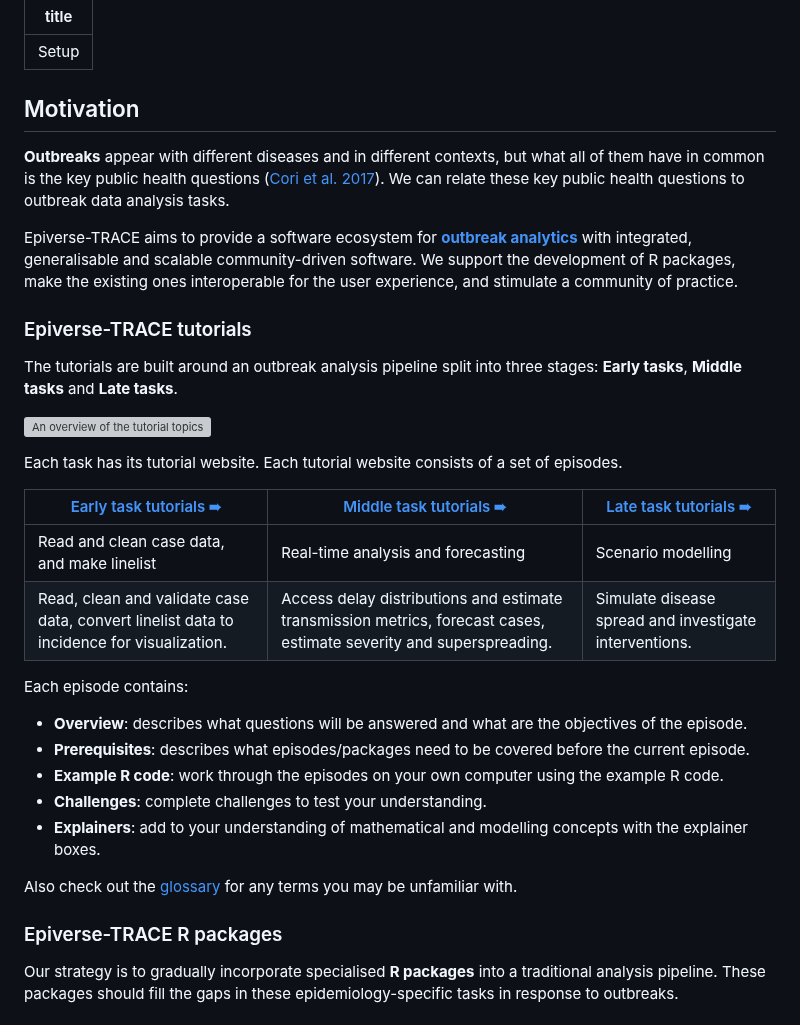
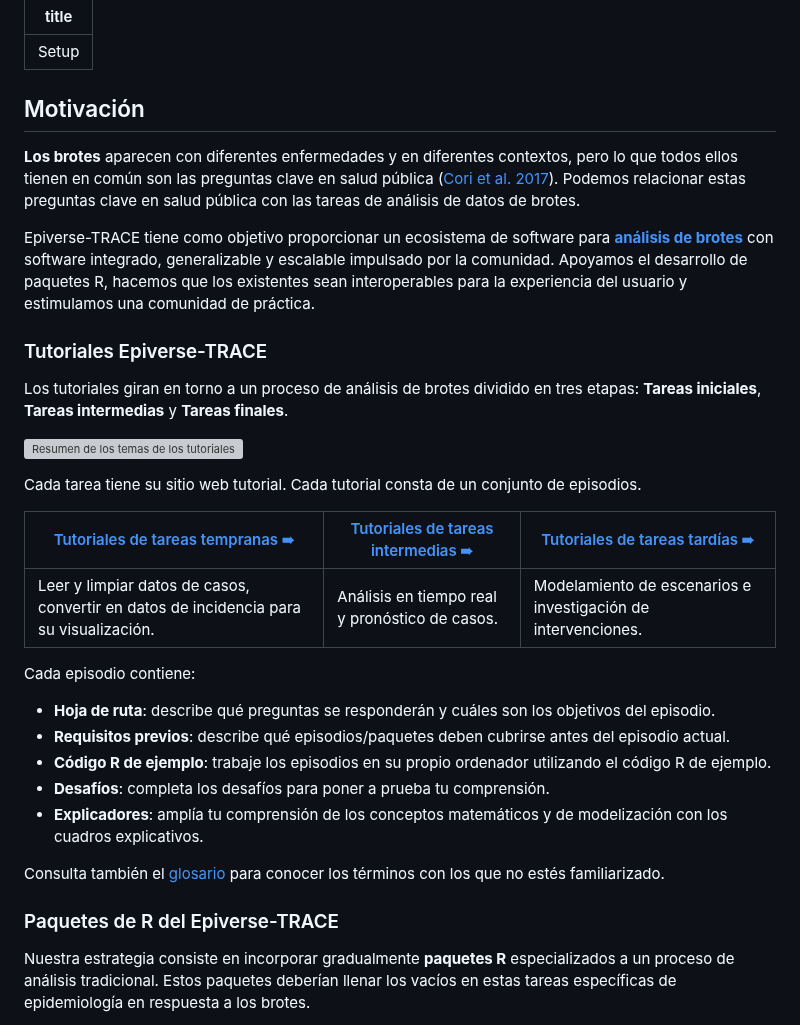
Before and after one commit to epiverse-trace/tutorials-middle, a Markdown page: learners/setup.md, the part around one of its changes. Rendered like a GitHub page; grey boxes are pictures that could not be loaded.

```diff
--- a/learners/setup.md
+++ b/learners/setup.md
@@ -2,36 +2,35 @@
 title: Setup
 ---
 
-## Motivation
+## Motivación
 
-**Outbreaks** appear with different diseases and in different contexts, but what all of them have in common is the key public health questions ([Cori et al. 2017](https://royalsocietypublishing.org/doi/10.1098/rstb.2016.0371#d1e605)). We can relate these key public health questions to outbreak data analysis tasks.
+**Los brotes** aparecen con diferentes enfermedades y en diferentes contextos, pero lo que todos ellos tienen en común son las preguntas clave en salud pública ([Cori et al. 2017](https://royalsocietypublishing.org/doi/10.1098/rstb.2016.0371#d1e605)). Podemos relacionar estas preguntas clave en salud pública con las tareas de análisis de datos de brotes.
 
-Epiverse-TRACE aims to provide a software ecosystem for [**outbreak analytics**](reference.md#outbreakanalytics) with integrated, generalisable and scalable community-driven software. We support the development of R packages, make the existing ones interoperable for the user experience, and stimulate a community of practice.
+Epiverse-TRACE tiene como objetivo proporcionar un ecosistema de software para [**análisis de brotes**](reference.md#outbreakanalytics) con software integrado, generalizable y escalable impulsado por la comunidad. Apoyamos el desarrollo de paquetes R, hacemos que los existentes sean interoperables para la experiencia del usuario y estimulamos una comunidad de práctica.
 
-### Epiverse-TRACE tutorials
+### Tutoriales Epiverse-TRACE
 
-The tutorials are built around an outbreak analysis pipeline split into three stages: **Early tasks**, **Middle tasks** and **Late tasks**.
+Los tutoriales giran en torno a un proceso de análisis de brotes dividido en tres etapas: **Tareas iniciales**, **Tareas intermedias** y **Tareas finales**.
 
-![An overview of the tutorial topics](https://epiverse-trace.github.io/task_pipeline-minimal.svg)
+![Resumen de los temas de los tutoriales](https://epiverse-trace.github.io/task_pipeline-minimal.svg)
 
-Each task has its tutorial website. Each tutorial website consists of a set of episodes.
+Cada tarea tiene su sitio web tutorial. Cada tutorial consta de un conjunto de episodios.
 
-| [Early task tutorials ➠](https://epiverse-trace.github.io/tutorials-early/) | [Middle task tutorials ➠](https://epiverse-trace.github.io/tutorials-middle) | [Late task tutorials ➠](https://epiverse-trace.github.io/tutorials-late/) |
+| [Tutoriales de tareas tempranas ➠](https://epiverse-trace.github.io/tutorials-early/) |[Tutoriales de tareas intermedias ➠](https://epiverse-trace.github.io/tutorials-middle) |[Tutoriales de tareas tardías ➠](https://epiverse-trace.github.io/tutorials-late/)
 |---|---|---|
-| Read and clean case data, and make linelist | Real-time analysis and forecasting | Scenario modelling |
-| Read, clean and validate case data, convert linelist data to incidence for visualization. | Access delay distributions and estimate transmission metrics, forecast cases, estimate severity and superspreading. | Simulate disease spread and investigate interventions. |
+| Leer y limpiar datos de casos, convertir en datos de incidencia para su visualización. | Análisis en tiempo real y pronóstico de casos. | Modelamiento de escenarios e investigación de intervenciones. |
 
-Each episode contains:
+Cada episodio contiene:
 
-+ **Overview**: describes what questions will be answered and what are the objectives of the episode.
-+ **Prerequisites**: describes what episodes/packages need to be covered before the current episode.
-+ **Example R code**: work through the episodes on your own computer using the example R code.
-+ **Challenges**: complete challenges to test your understanding.
-+ **Explainers**: add to your understanding of mathematical and modelling concepts with the explainer boxes.
++ **Hoja de ruta**: describe qué preguntas se responderán y cuáles son los objetivos del episodio.
++ **Requisitos previos**: describe qué episodios/paquetes deben cubrirse antes del episodio actual.
++ **Código R de ejemplo**: trabaje los episodios en su propio ordenador utilizando el código R de ejemplo.
++ **Desafíos**: completa los desafíos para poner a prueba tu comprensión.
++ **Explicadores**: amplía tu comprensión de los conceptos matemáticos y de modelización con los cuadros explicativos.
 
-Also check out the [glossary](../reference.md) for any terms you may be unfamiliar with.
+Consulta también el [glosario](../reference.md) para conocer los términos con los que no estés familiarizado.
 
-### Epiverse-TRACE R packages
+### Paquetes de R del Epiverse-TRACE
 
-Our strategy is to gradually incorporate specialised **R packages** into a traditional analysis pipeline. These packages should fill the gaps in these epidemiology-specific tasks in response to outbreaks.
+Nuestra estrategia consiste en incorporar gradualmente **paquetes R** especializados a un proceso de análisis tradicional. Estos paquetes deberían llenar los vacíos en estas tareas específicas de epidemiología en respuesta a los brotes.
 
```
Also changed, not shown: other parts of learners/setup.md (+62 -60 lines).
